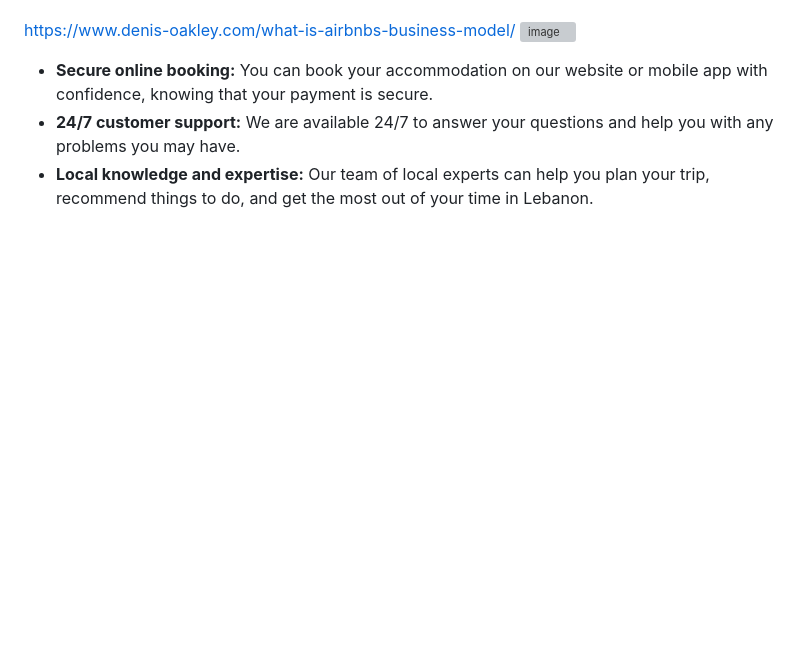
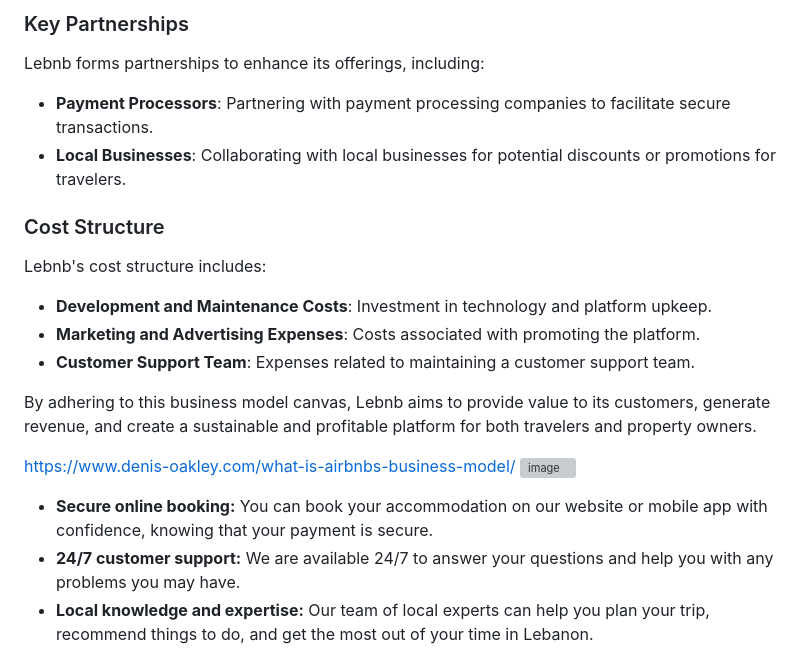
Before and after one commit to Halyoon/LeBnB, a Markdown page: README.md, the part around one of its changes. GitHub-like rendering; blank space fills up the shorter version; grey boxes are pictures that could not be loaded.

```diff
--- a/README.md
+++ b/README.md
@@ -8,3 +65,20 @@ In addition to offering a wide range of accommodations, Lebn also offers a varie
+### Key Partnerships
+
+Lebnb forms partnerships to enhance its offerings, including:
+
+- **Payment Processors**: Partnering with payment processing companies to facilitate secure transactions.
+- **Local Businesses**: Collaborating with local businesses for potential discounts or promotions for travelers.
+
+### Cost Structure
+
+Lebnb's cost structure includes:
+
+- **Development and Maintenance Costs**: Investment in technology and platform upkeep.
+- **Marketing and Advertising Expenses**: Costs associated with promoting the platform.
+- **Customer Support Team**: Expenses related to maintaining a customer support team.
+
+By adhering to this business model canvas, Lebnb aims to provide value to its customers, generate revenue, and create a sustainable and profitable platform for both travelers and property owners.
+
 
 https://www.denis-oakley.com/what-is-airbnbs-business-model/
 ![image](https://github.com/Halyoon/lebnb/assets/3023747/181d1b4e-5a75-4162-8b13-daaafe8ecd6e)
```
Also changed, not shown: other parts of README.md (+57 -0 lines).
